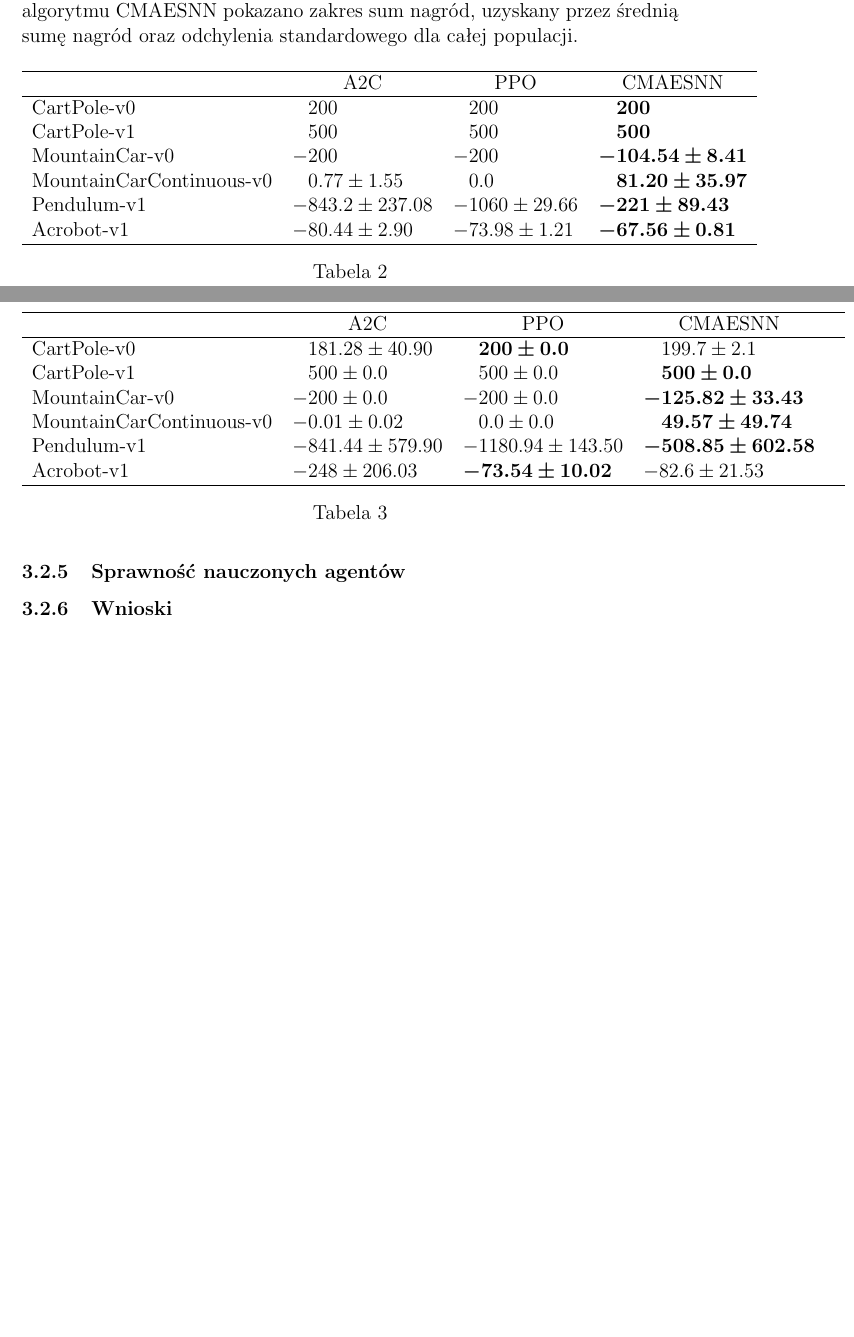
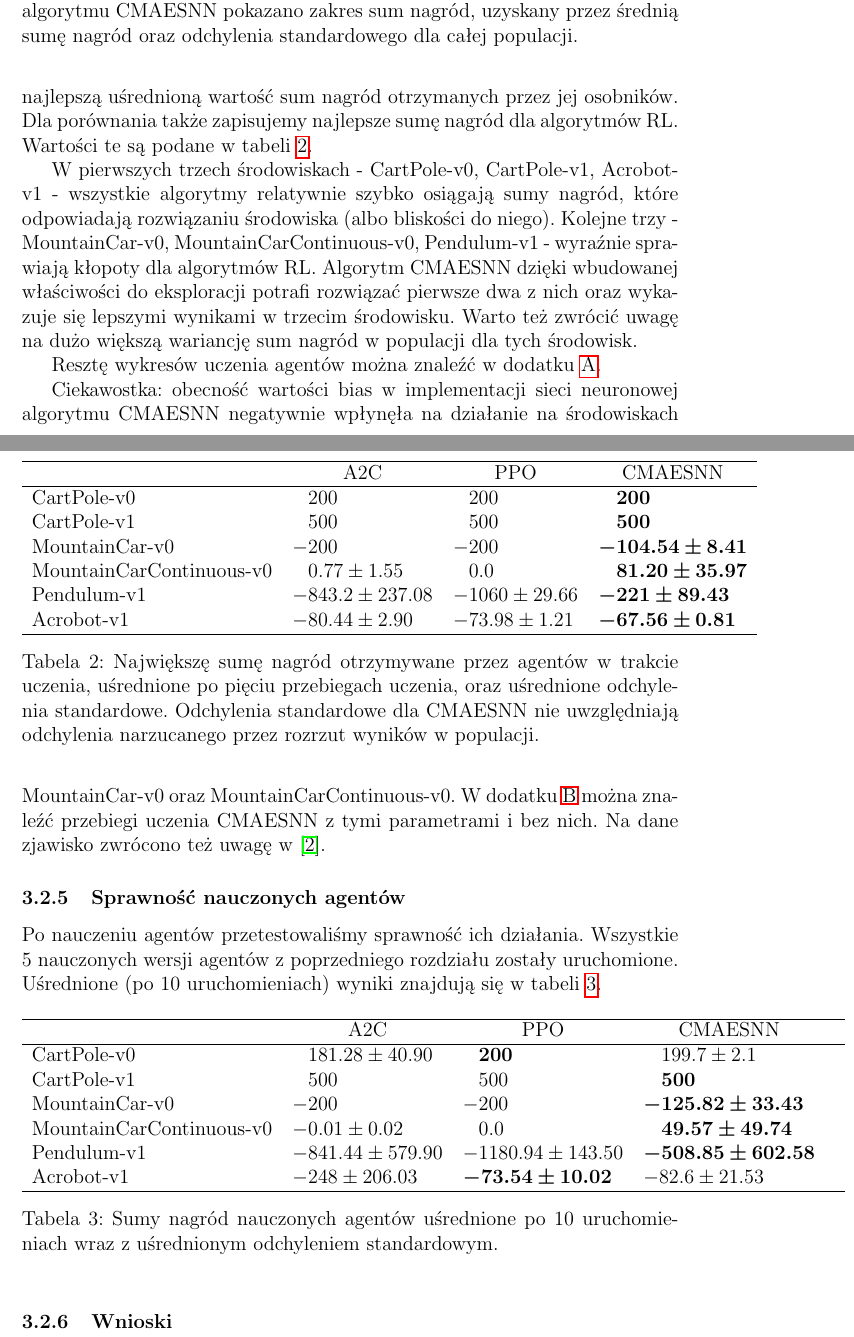
Before and after one commit to skalermo/AMHE-cmaes-classic-control, a LaTeX document (docs/amhe_docs.tex): two parts of pages 6 and 7 of 12, joined at a grey line, cut so that both start at the same text, the shorter picture padded with empty space. Compiled offline with pdfLaTeX.

Commit message:
Describe training

```diff
--- a/docs/amhe_docs.tex
+++ b/docs/amhe_docs.tex
@@ -232,6 +232,12 @@ które algorytmy uzyskują na końcu epizodu działania na danym środowisku.
     średnią sumę nagród oraz odchylenia standardowego dla całej populacji.}
   \label{fig:training}
 \end{figure}
+
+Jako że algorytm CMAESNN jest algorytmem przeszukiwania postanowiliśmy w trakcie
+uczenia śledzić najlepszą dotychczas populację poprzez najlepszą uśrednioną wartość
+sum nagród otrzymanych przez jej osobników. Dla porównania także zapisujemy
+najlepsze sumę nagród dla algorytmów RL. Wartości te są podane w tabeli
+\ref{table:training}.
 
 \begin{table}[!h]
   \centering
@@ -247,30 +253,54 @@ które algorytmy uzyskują na końcu epizodu działania na danym środowisku.
     Acrobot-v1               & $-80.44 \pm 2.90$            & $-73.98 \pm 1.21$       & \bm{$-67.56 \pm 0.81$}                   \\
     \hline
   \end{tabular}
-  \caption{
+  \caption{ Największę sumę nagród otrzymywane przez agentów w trakcie uczenia, uśrednione
+    po pięciu przebiegach uczenia, oraz uśrednione odchylenia standardowe. Odchylenia standardowe dla CMAESNN
+    nie uwzględniają odchylenia narzucanego przez rozrzut wyników w populacji.
   }\label{table:training}
 \end{table}
 
+W pierwszych trzech środowiskach - CartPole-v0, CartPole-v1, Acrobot-v1 -
+wszystkie algorytmy relatywnie szybko osiągają sumy nagród, które
+odpowiadają rozwiązaniu środowiska (albo bliskości do niego). Kolejne trzy -
+MountainCar-v0, MountainCarContinuous-v0, Pendulum-v1 - wyraźnie sprawiają
+kłopoty dla algorytmów RL. Algorytm CMAESNN dzięki wbudowanej właściwości do
+eksploracji potrafi rozwiązać pierwsze dwa z nich oraz wykazuje się
+lepszymi wynikami w trzecim środowisku. Warto też zwrócić uwagę na dużo
+większą wariancję sum nagród w populacji dla tych środowisk.
 
+Resztę wykresów uczenia agentów można znaleźć w dodatku
+\ref{appendix:training}.
+
+Ciekawostka: obecność wartości bias w implementacji sieci neuronowej
+algorytmu CMAESNN negatywnie wpłynęła na działanie na środowiskach
+MountainCar-v0 oraz MountainCarContinuous-v0. W dodatku \ref{appendix:bias}
+można znaleźć przebiegi uczenia CMAESNN z tymi parametrami i bez nich.
+Na dane zjawisko zwrócono też uwagę w \cite{analyzing_reinforcement}.
 
 \subsubsection{Sprawność nauczonych agentów}
 
+Po nauczeniu agentów przetestowaliśmy sprawność ich działania.
+Wszystkie 5 nauczonych wersji agentów z poprzedniego rozdziału zostały
+uruchomione. Uśrednione (po 10 uruchomieniach) wyniki znajdują się w tabeli
+\ref{table:testing}.
+
 \begin{table}[!h]
   \centering
-  \hskip-1.0cm\begin{tabular}{llllr}
+  \begin{tabular}{llllr}
     \hline
-    \multicolumn{1}{c}{}     & \multicolumn{1}{c}{A2C}         & \multicolumn{1}{c}{PPO}         & \multicolumn{1}{c}{CMAESNN}              & \multicolumn{1}{c}{} \\
+    \multicolumn{1}{c}{}     & \multicolumn{1}{c}{A2C}         & \multicolumn{1}{c}{PPO} & \multicolumn{1}{c}{CMAESNN}              & \multicolumn{1}{c}{} \\
     \hline
-    CartPole-v0              & \phantom{$-$}$181.28 \pm 40.90$ & \phantom{$-$}\bm{$200 \pm 0.0}$ & \phantom{\bm{$-$}}$199.7 \pm 2.1$        &                      \\
-    CartPole-v1              & \phantom{$-$}$500 \pm 0.0$      & \phantom{$-$}$500 \pm 0.0$      & \phantom{\bm{$-$}}\bm{$500 \pm 0.0$}     &                      \\
-    MountainCar-v0           & $-200  \pm 0.0$                 & $-200 \pm 0.0$                  & \bm{$-125.82 \pm 33.43} $                &                      \\
-    MountainCarContinuous-v0 & $-0.01 \pm 0.02$                & \phantom{$-$}$0.0 \pm 0.0$      & \phantom{\bm{$-$}}\bm{$49.57 \pm 49.74$} &                      \\
-    Pendulum-v1              & $-841.44 \pm 579.90$            & $-1180.94 \pm 143.50$           & \bm{$-508.85 \pm 602.58$}                &                      \\
-    Acrobot-v1               & $-248 \pm 206.03$               & \bm{$-73.54 \pm 10.02$}         & $-82.6 \pm 21.53$                        &                      \\
+    CartPole-v0              & \phantom{$-$}$181.28 \pm 40.90$ & \phantom{$-$}\bm{$200}$ & \phantom{\bm{$-$}}$199.7 \pm 2.1$        &                      \\
+    CartPole-v1              & \phantom{$-$}$500$              & \phantom{$-$}$500$      & \phantom{\bm{$-$}}\bm{$500$}             &                      \\
+    MountainCar-v0           & $-200$                          & $-200$                  & \bm{$-125.82 \pm 33.43} $                &                      \\
+    MountainCarContinuous-v0 & $-0.01 \pm 0.02$                & \phantom{$-$}$0.0$      & \phantom{\bm{$-$}}\bm{$49.57 \pm 49.74$} &                      \\
+    Pendulum-v1              & $-841.44 \pm 579.90$            & $-1180.94 \pm 143.50$   & \bm{$-508.85 \pm 602.58$}                &                      \\
+    Acrobot-v1               & $-248 \pm 206.03$               & \bm{$-73.54 \pm 10.02$} & $-82.6 \pm 21.53$                        &                      \\
     \hline
   \end{tabular}
-  \caption{
-  }\label{table:training}
+  \caption{ Sumy nagród nauczonych agentów uśrednione po 10 uruchomieniach
+    wraz z uśrednionym odchyleniem standardowym.
+  }\label{table:testing}
 \end{table}
 
 \subsubsection{Wnioski}
```
Also changed, not shown: docs/amhe_docs.tex (17 more changed lines).
